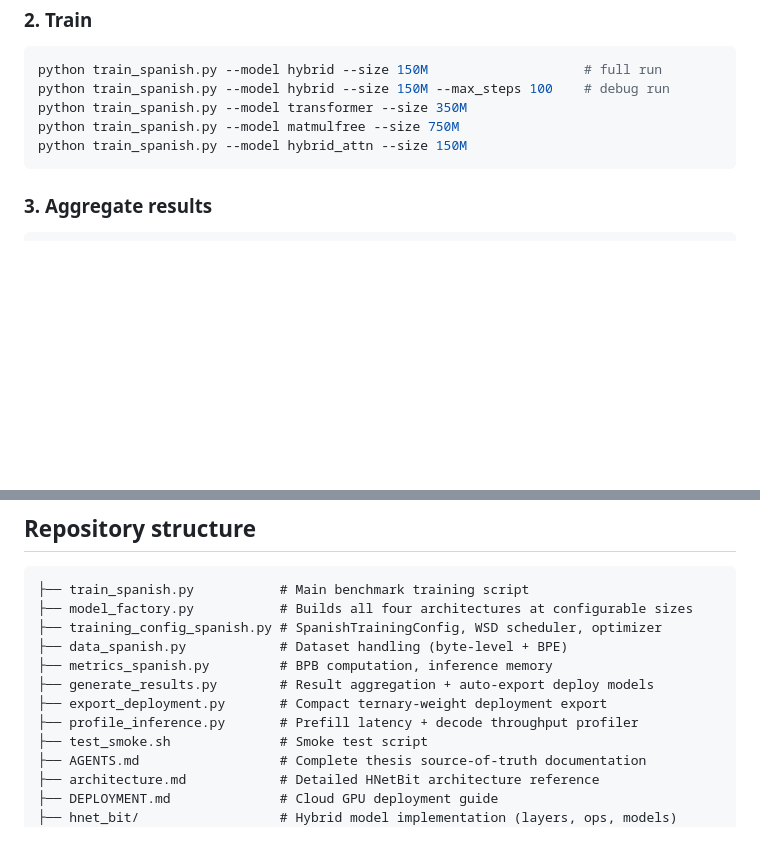
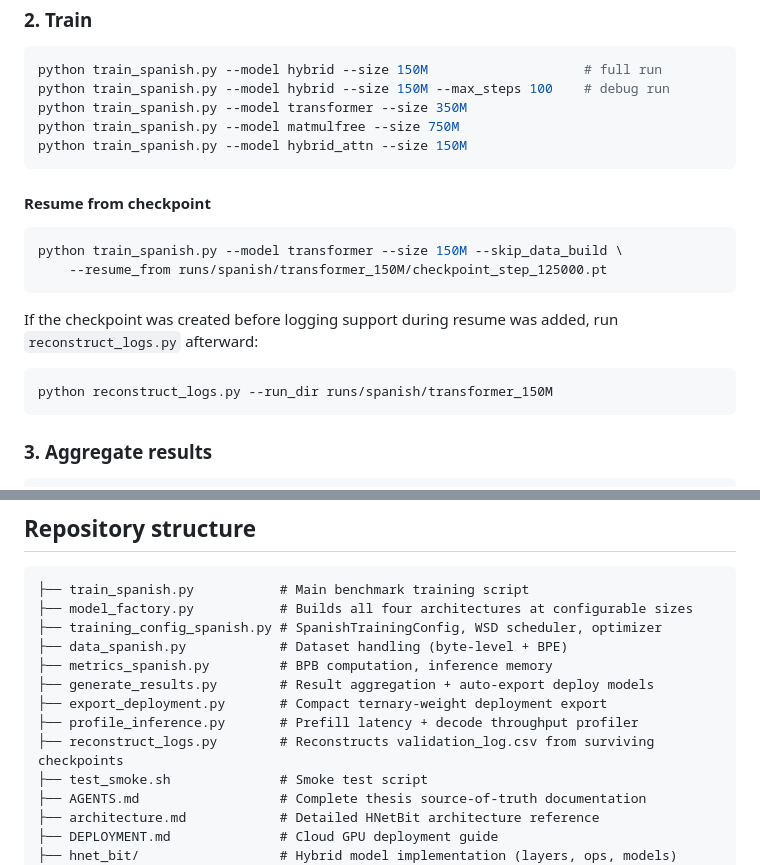
Before and after one commit to jcv-dev/hnet_bit_benchmarks, a Markdown page: README.md, 2 parts joined by grey strips. Drawn GitHub-style; blank space fills up the shorter version.

````diff
--- a/README.md
+++ b/README.md
@@ -61,6 +61,18 @@ python train_spanish.py --model matmulfree --size 750M
 python train_spanish.py --model hybrid_attn --size 150M
 ```
 
+#### Resume from checkpoint
+
+```bash
+python train_spanish.py --model transformer --size 150M --skip_data_build \
+    --resume_from runs/spanish/transformer_150M/checkpoint_step_125000.pt
+```
+
+If the checkpoint was created before logging support during resume was added, run `reconstruct_logs.py` afterward:
+```bash
+python reconstruct_logs.py --run_dir runs/spanish/transformer_150M
+```
+
 ### 3. Aggregate results
 
 ```bash
@@ -116,6 +128,7 @@ All models consume the same 25B bytes of underlying Spanish text. A `bytes_per_s
 ├── generate_results.py        # Result aggregation + auto-export deploy models
 ├── export_deployment.py       # Compact ternary-weight deployment export
 ├── profile_inference.py       # Prefill latency + decode throughput profiler
+├── reconstruct_logs.py        # Reconstructs validation_log.csv from surviving checkpoints
 ├── test_smoke.sh              # Smoke test script
 ├── AGENTS.md                  # Complete thesis source-of-truth documentation
 ├── architecture.md            # Detailed HNetBit architecture reference
````
Also changed, not shown: AGENTS.md (+13 -0 lines).
